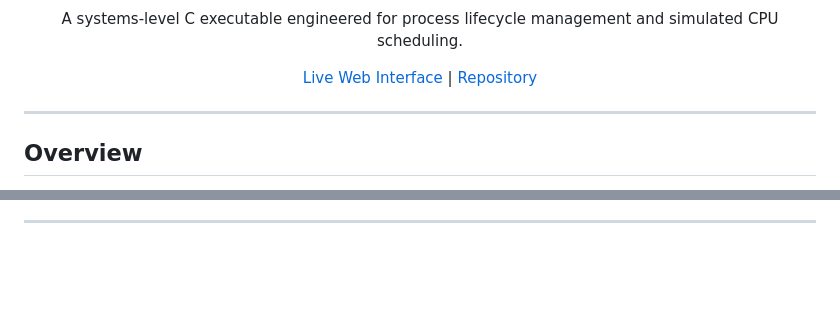
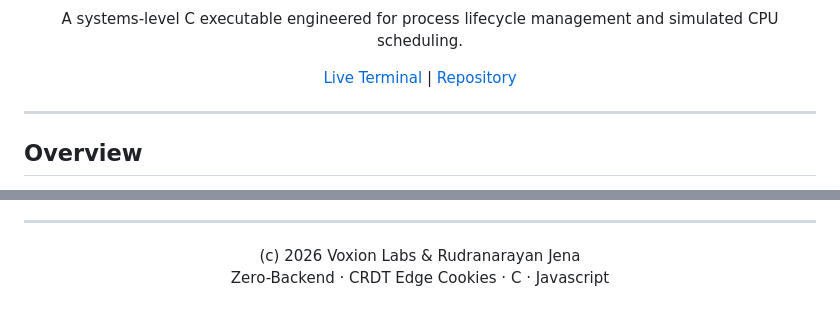
Before and after one commit to Voxion-Labs/RedTerminal, a Markdown page: README.md, 2 parts joined by grey strips. Drawn GitHub-style; blank space fills up the shorter version.

Commit message:
Modify README for link text and author details
Updated the link text for the live web interface and added additional information about the project.

```diff
--- a/README.md
+++ b/README.md
@@ -5,7 +5,7 @@
   A systems-level C executable engineered for process lifecycle management and simulated CPU scheduling.
 </p>
 <p align="center">
-  <a href="https://voxion-labs.github.io/RedTerminal/">Live Web Interface</a>
+  <a href="https://voxion-labs.github.io/RedTerminal/">Live Terminal</a>
   |
   <a href="https://github.com/Voxion-Labs/RedTerminal">Repository</a>
 </p>
@@ -272,2 +267,8 @@ License summary:
 
 ---
+<div align="center">
+  (c) 2026 Voxion Labs & Rudranarayan Jena
+</div>
+<p align="center">
+ Zero-Backend · CRDT Edge Cookies · C · Javascript
+</p>
```
Also changed, not shown: other parts of README.md (+5 -10 lines).
